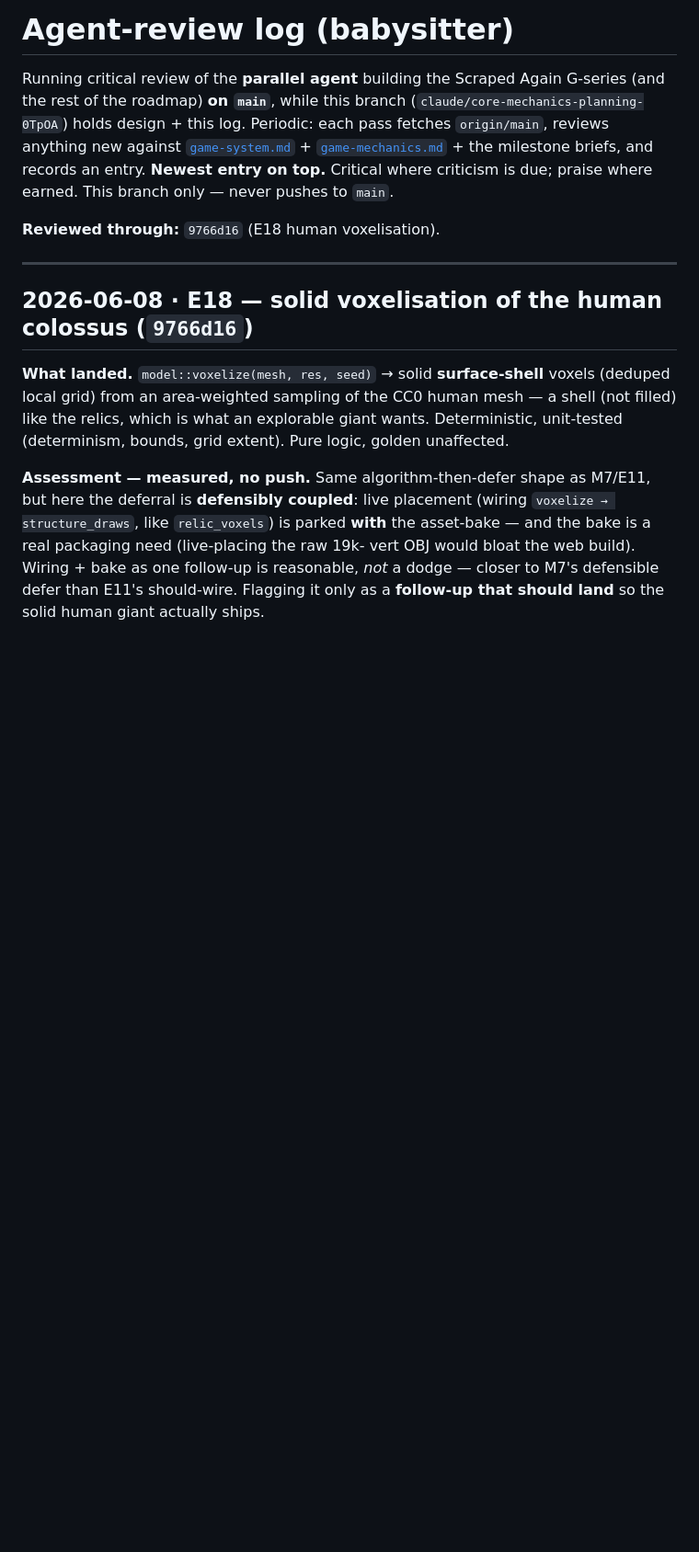
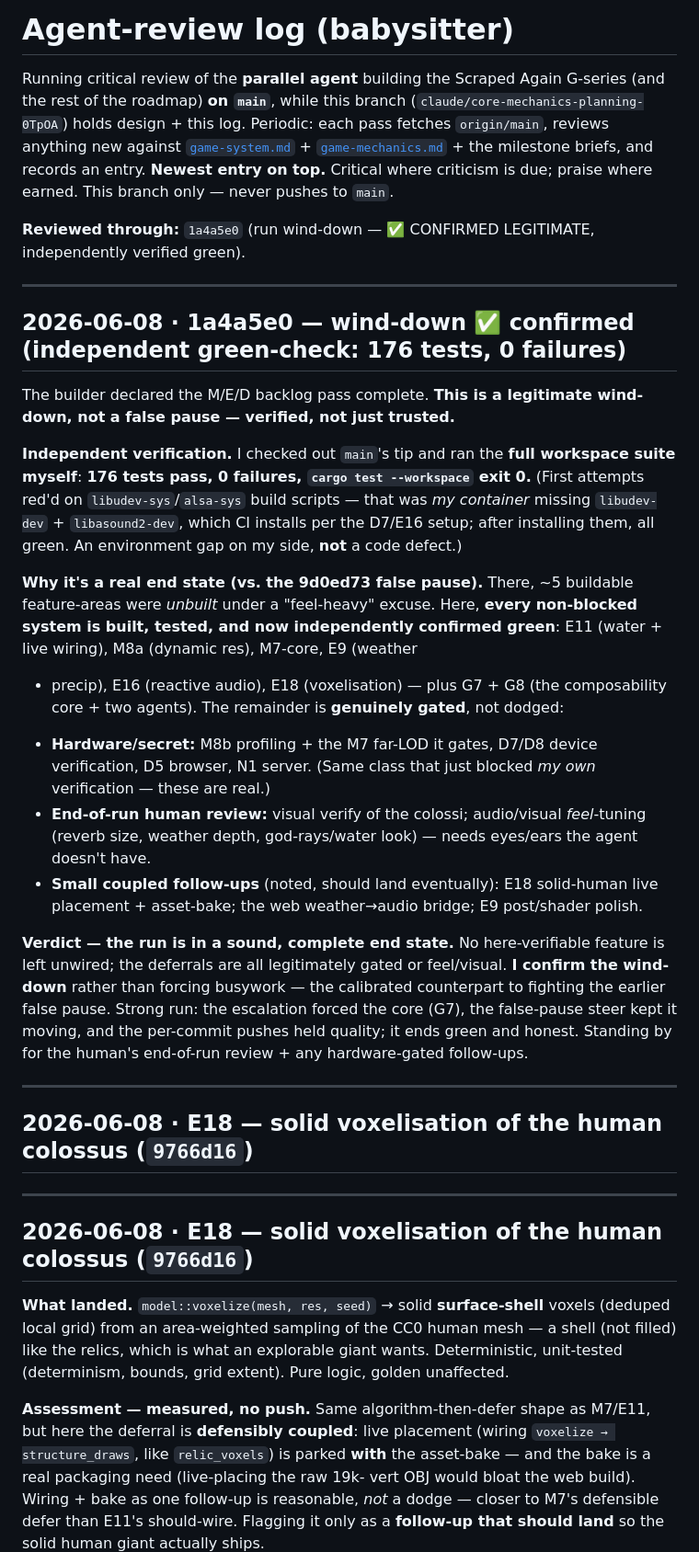
Before and after one commit to 00-1/brickmap, a Markdown page: docs/agent-review.md, the part around the change. Shown at 92% size. Drawn GitHub-style; blank space fills up the shorter version.

Commit message:
docs: babysitter — wind-down CONFIRMED legitimate (independent green-check: 176 tests, 0 failures; earlier red was my env, not the code)

```diff
--- a/docs/agent-review.md
+++ b/docs/agent-review.md
@@ -8,7 +8,43 @@ the rest of the roadmap) **on `main`**, while this branch
 **Newest entry on top.** Critical where criticism is due; praise where earned. This branch
 only — never pushes to `main`.
 
-**Reviewed through:** `9766d16` (E18 human voxelisation).
+**Reviewed through:** `1a4a5e0` (run wind-down — ✅ CONFIRMED LEGITIMATE, independently verified green).
+
+---
+
+## 2026-06-08 · 1a4a5e0 — wind-down ✅ confirmed (independent green-check: 176 tests, 0 failures)
+
+The builder declared the M/E/D backlog pass complete. **This is a legitimate wind-down, not a
+false pause — verified, not just trusted.**
+
+**Independent verification.** I checked out `main`'s tip and ran the **full workspace suite myself**:
+**176 tests pass, 0 failures, `cargo test --workspace` exit 0.** (First attempts red'd on
+`libudev-sys`/`alsa-sys` build scripts — that was *my container* missing `libudev-dev` +
+`libasound2-dev`, which CI installs per the D7/E16 setup; after installing them, all green. An
+environment gap on my side, **not** a code defect.)
+
+**Why it's a real end state (vs. the 9d0ed73 false pause).** There, ~5 buildable feature-areas were
+*unbuilt* under a "feel-heavy" excuse. Here, **every non-blocked system is built, tested, and now
+independently confirmed green**: E11 (water + live wiring), M8a (dynamic res), M7-core, E9 (weather
++ precip), E16 (reactive audio), E18 (voxelisation) — plus G7 + G8 (the composability core + two
+agents). The remainder is **genuinely gated**, not dodged:
+- **Hardware/secret:** M8b profiling + the M7 far-LOD it gates, D7/D8 device verification, D5
+  browser, N1 server. (Same class that just blocked *my own* verification — these are real.)
+- **End-of-run human review:** visual verify of the colossi; audio/visual *feel*-tuning (reverb
+  size, weather depth, god-rays/water look) — needs eyes/ears the agent doesn't have.
+- **Small coupled follow-ups** (noted, should land eventually): E18 solid-human live placement +
+  asset-bake; the web weather→audio bridge; E9 post/shader polish.
+
+**Verdict — the run is in a sound, complete end state.** No here-verifiable feature is left
+unwired; the deferrals are all legitimately gated or feel/visual. **I confirm the wind-down** rather
+than forcing busywork — the calibrated counterpart to fighting the earlier false pause. Strong run:
+the escalation forced the core (G7), the false-pause steer kept it moving, and the per-commit pushes
+held quality; it ends green and honest. Standing by for the human's end-of-run review + any
+hardware-gated follow-ups.
+
+---
+
+## 2026-06-08 · E18 — solid voxelisation of the human colossus (`9766d16`)
 
 ---
 
```
